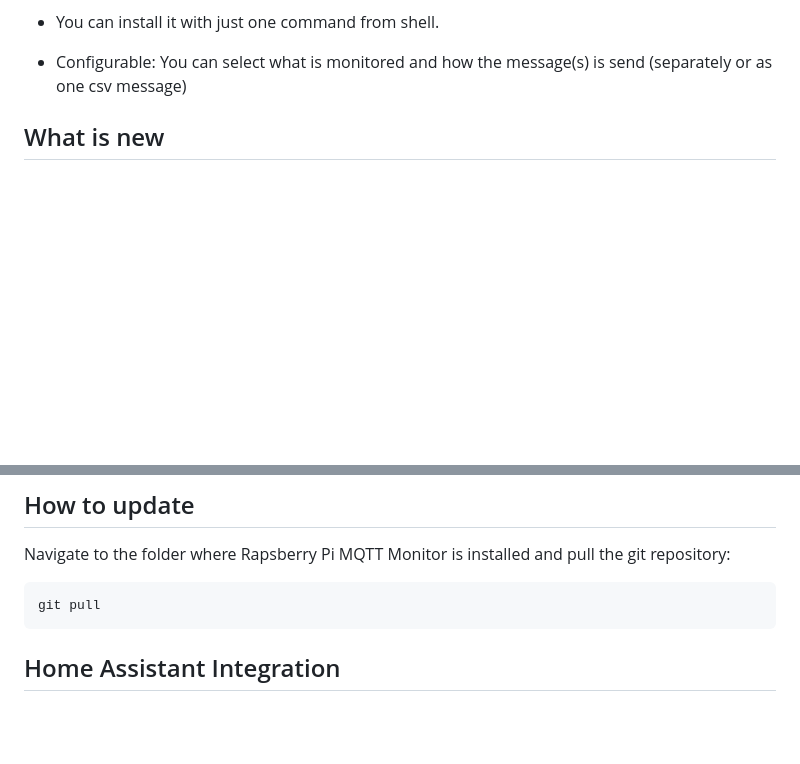
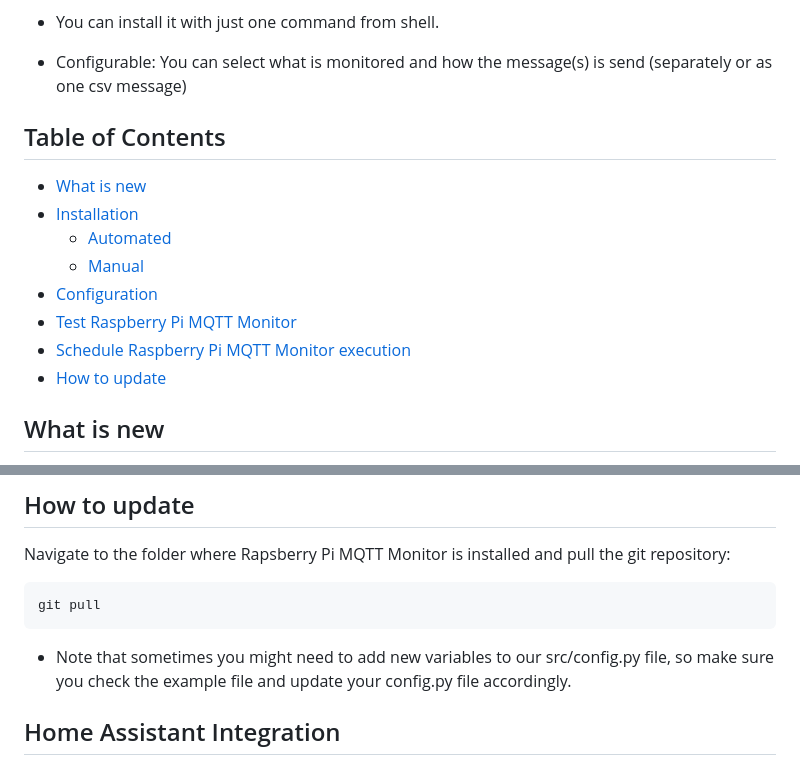
Before and after one commit to hjelev/rpi-mqtt-monitor, a Markdown page: README.md, 2 parts joined by grey strips. Drawn GitHub-style; blank space fills up the shorter version.

````diff
--- a/README.md
+++ b/README.md
@@ -11,6 +16,18 @@ The easiest way to track your Raspberry Pi or Ubuntu computer system health and
 * You can install it with just one command from shell.
 
 * Configurable: You can select what is monitored and how the message(s) is send (separately or as one csv message)
+
+## Table of Contents
+
+- [What is new](#what-is-new)
+- [Installation](#installation)
+  - [Automated](#automated)
+  - [Manual](#manual)
+- [Configuration](#configuration)
+- [Test Raspberry Pi MQTT Monitor](#test-raspberry-pi-mqtt-monitor)
+- [Schedule Raspberry Pi MQTT Monitor execution](#schedule-raspberry-pi-mqtt-monitor-execution)
+- [How to update](#how-to-update)
+
 ## What is new
 
 * 2021-01-27: Added a binary sensor for github to monitor for new versions of the script
@@ -130,6 +147,7 @@ Navigate to the folder where Rapsberry Pi MQTT Monitor is installed and pull the
 ```bash
 git pull
 ```
+* Note that sometimes you might need to add new variables to our src/config.py file, so make sure you check the example file and update your config.py file accordingly.
 
 ## Home Assistant Integration
 
````
Also changed, not shown: other parts of README.md (+6 -1 lines).
